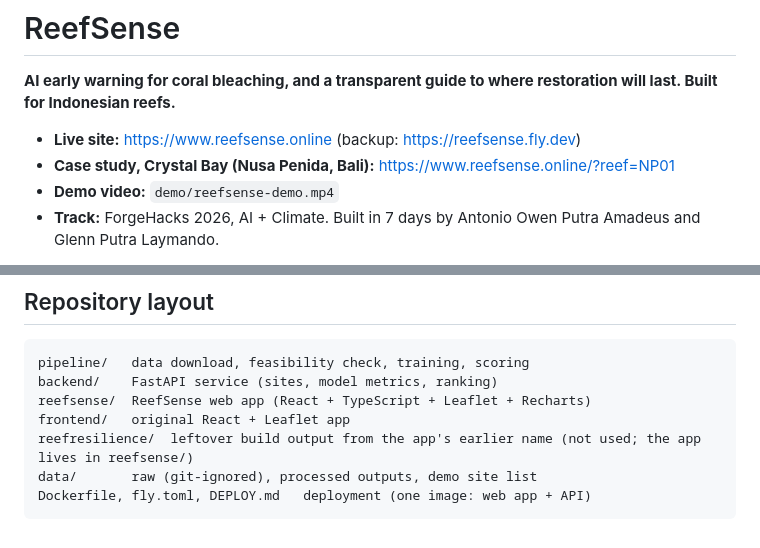
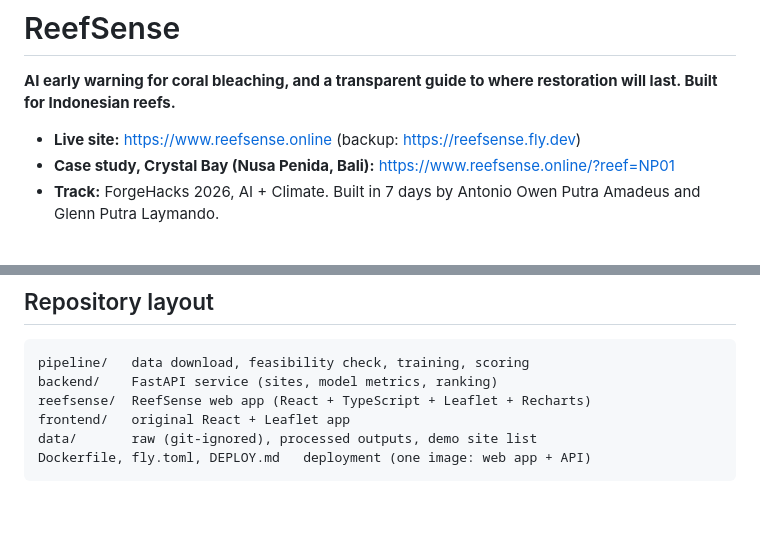
Before and after one commit to Tonioo125/reefsense, a Markdown page: README.md, 2 parts joined by grey strips. GitHub-like rendering; blank space fills up the shorter version.

````diff
--- a/README.md
+++ b/README.md
@@ -4,7 +4,6 @@
 
 - **Live site:** https://www.reefsense.online (backup: https://reefsense.fly.dev)
 - **Case study, Crystal Bay (Nusa Penida, Bali):** https://www.reefsense.online/?reef=NP01
-- **Demo video:** `demo/reefsense-demo.mp4`
 - **Track:** ForgeHacks 2026, AI + Climate. Built in 7 days by Antonio Owen Putra Amadeus and Glenn Putra Laymando.
 
 > The model is trained on the Global Coral-Bleaching Database (Nov 2021 SQLite release); every number below comes from `data/processed/model_metrics_*.json` and `data/processed/model_validation.json`. The web app lives in `reefsense/`.
@@ -202,7 +201,6 @@ pipeline/   data download, feasibility check, training, scoring
 backend/    FastAPI service (sites, model metrics, ranking)
 reefsense/  ReefSense web app (React + TypeScript + Leaflet + Recharts)
 frontend/   original React + Leaflet app
-reefresilience/  leftover build output from the app's earlier name (not used; the app lives in reefsense/)
 data/       raw (git-ignored), processed outputs, demo site list
 Dockerfile, fly.toml, DEPLOY.md   deployment (one image: web app + API)
 ```
````
